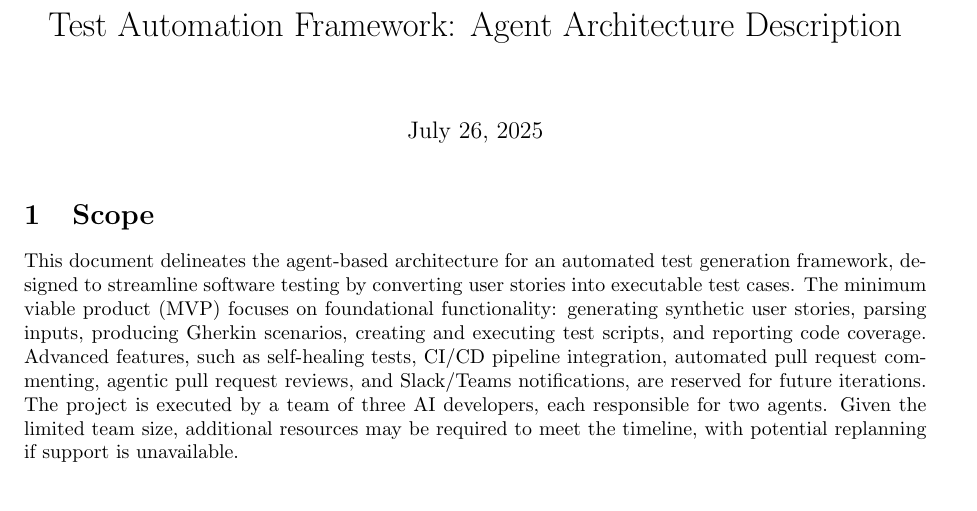
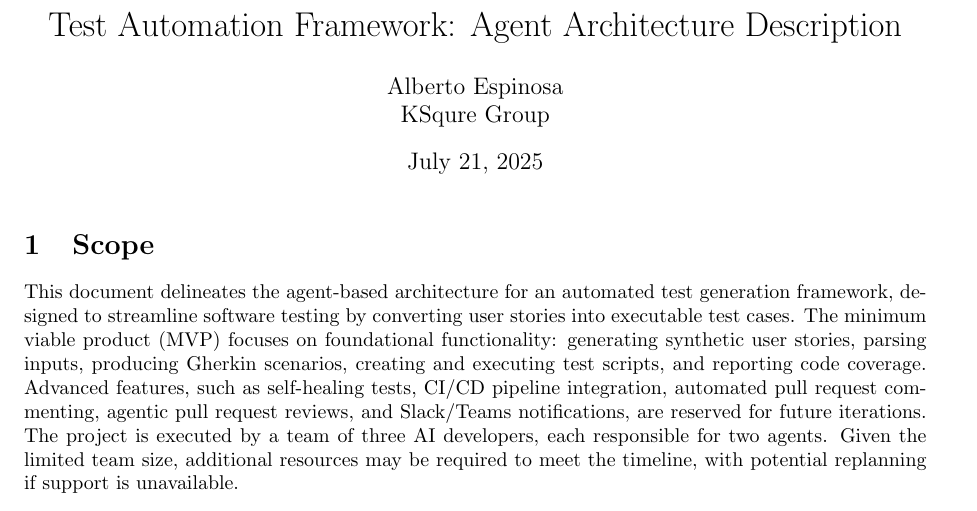
Before and after one commit to albertoHdzE/qe-platform, a LaTeX document (doc/00_architecture.tex): part of page 1 of 3, cut so that both start at the same text. Compiled offline with pdfLaTeX.

Commit message:
update on author

```diff
--- a/doc/00_architecture.tex
+++ b/doc/00_architecture.tex
@@ -12,8 +12,9 @@
 \usepackage{array}
 
 \title{Test Automation Framework: Agent Architecture Description}
-\author{}
-\date{July 26, 2025}
+\author{Alberto Espinosa\\
+KSqure Group}
+\date{July 21, 2025}
 
 \begin{document}
 
```
Also changed, not shown: doc/01_roadmap.tex (+2 -1 lines), doc/00_architecture.pdf, doc/01_roadmap.pdf.
